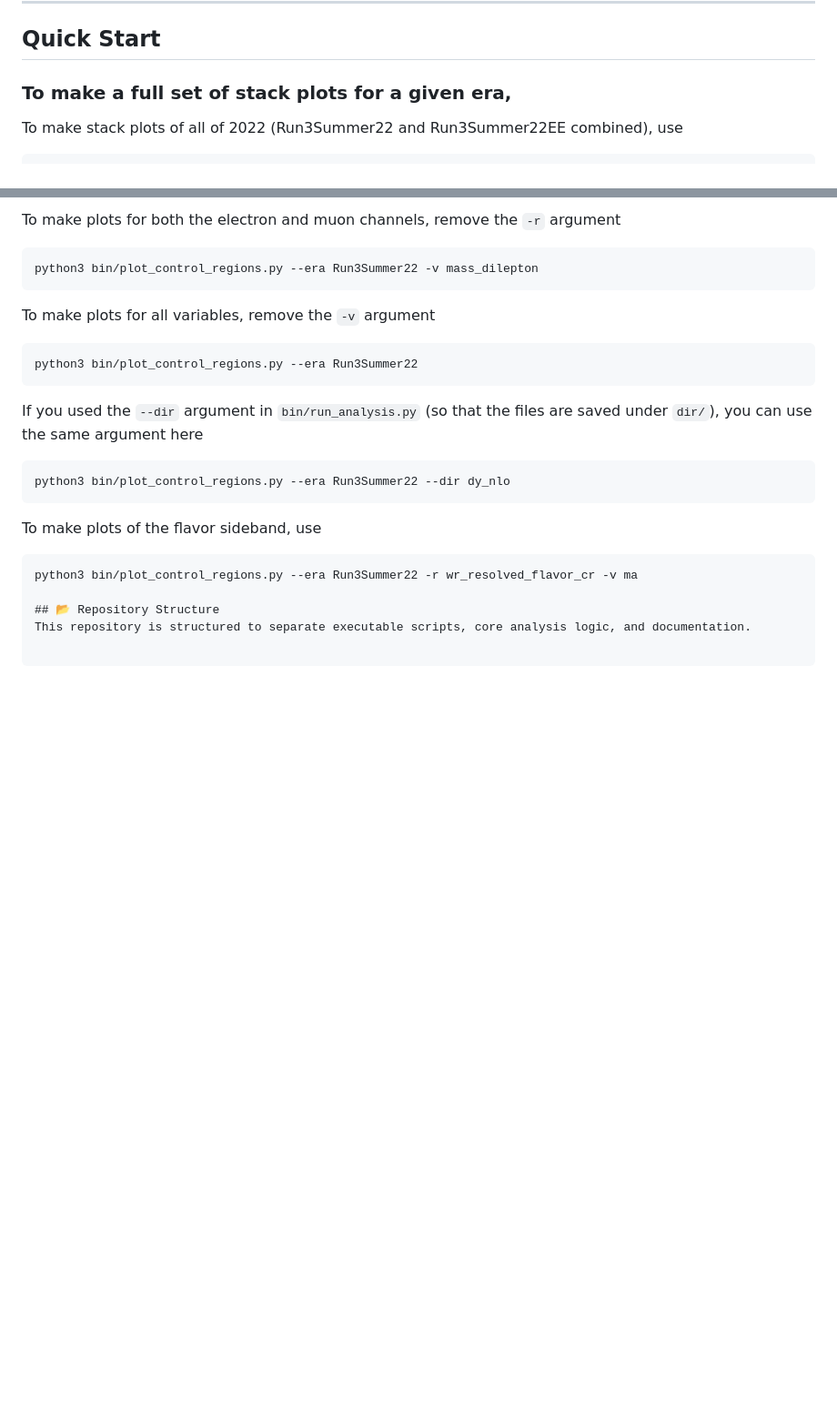
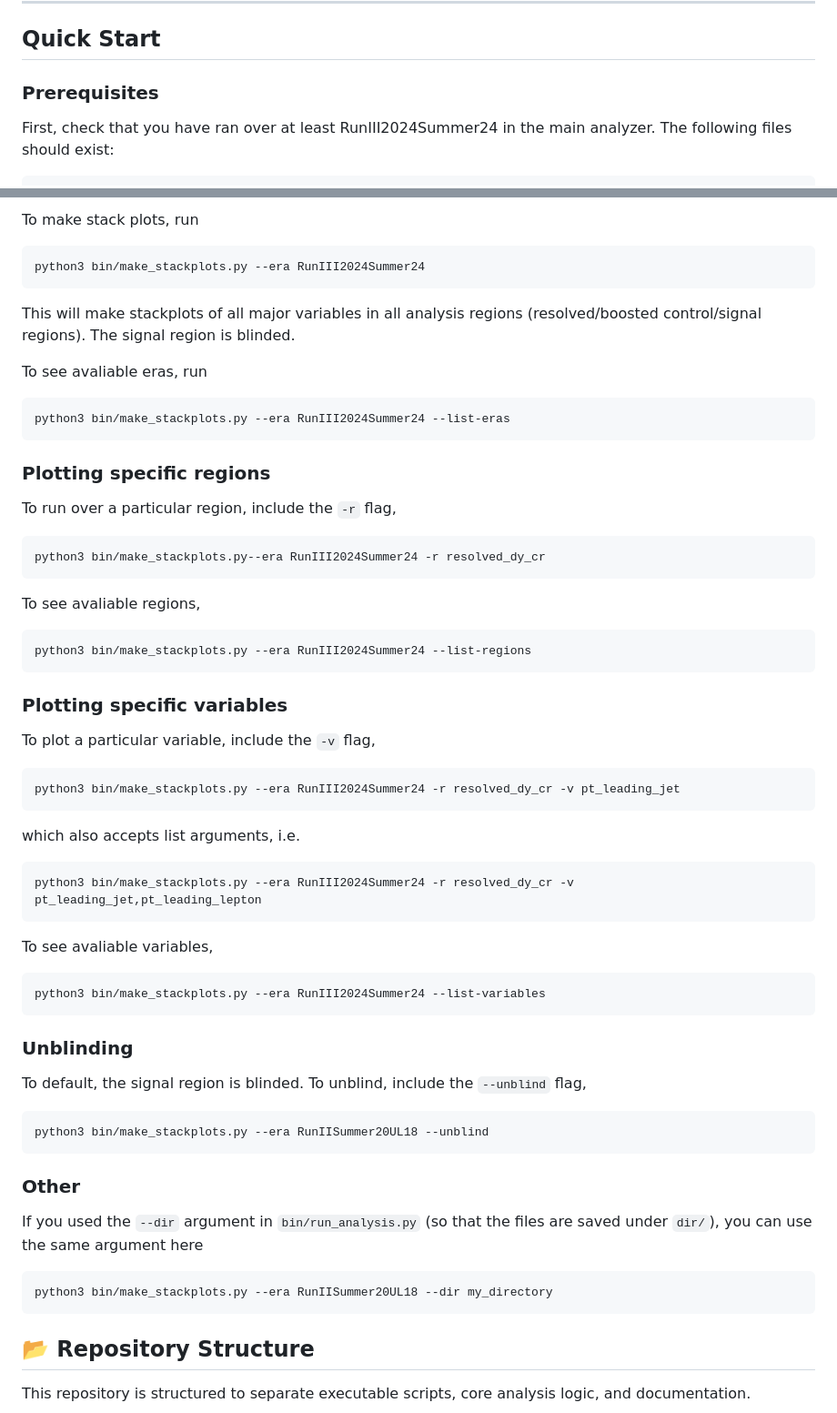
Before and after one commit to UMN-CMS/WR_Plotter, a Markdown page: README.md, 2 parts joined by grey strips. Shown at 91% size. Rendered like a GitHub page; blank space fills up the shorter version.

Commit message:
Revise README with updated plotting instructions
Updated prerequisites and plotting instructions for stack plots and control regions.

````diff
--- a/README.md
+++ b/README.md
@@ -11,7 +11,6 @@ Welcome to the WR plotter submodule! This repository provides tools for processi
 
 ## Quick Start
 
-### To make a full set of stack plots for a given era,
-
-To make stack plots of all of 2022 (Run3Summer22 and Run3Summer22EE combined), use
+### Prerequisites
+First, check that you have ran over at least RunIII2024Summer24 in the main analyzer. The following files should exist:
 ```
@@ -33,23 +24,51 @@ python3 bin/plot_control_regions.py --era Run3Summer22 -r wr_mumu_resolved_dy_cr
 ```
 
-To make plots for both the electron and muon channels, remove the `-r` argument
+To make stack plots, run
 ```
-python3 bin/plot_control_regions.py --era Run3Summer22 -v mass_dilepton
+python3 bin/make_stackplots.py --era RunIII2024Summer24
+```
+This will make stackplots of all major variables in all analysis regions (resolved/boosted control/signal regions). The signal region is blinded.
+
+To see avaliable eras, run
+```
+python3 bin/make_stackplots.py --era RunIII2024Summer24 --list-eras
 ```
 
-To make plots for all variables, remove the `-v` argument
+### Plotting specific regions
+To run over a particular region, include the `-r` flag,
 ```
-python3 bin/plot_control_regions.py --era Run3Summer22
+python3 bin/make_stackplots.py--era RunIII2024Summer24 -r resolved_dy_cr
+```
+To see avaliable regions,
+```
+python3 bin/make_stackplots.py --era RunIII2024Summer24 --list-regions
 ```
 
+### Plotting specific variables
+To plot a particular variable, include the `-v` flag,
+```
+python3 bin/make_stackplots.py --era RunIII2024Summer24 -r resolved_dy_cr -v pt_leading_jet
+```
+which also accepts list arguments, i.e.
+```
+python3 bin/make_stackplots.py --era RunIII2024Summer24 -r resolved_dy_cr -v pt_leading_jet,pt_leading_lepton
+```
+To see avaliable variables,
+```
+python3 bin/make_stackplots.py --era RunIII2024Summer24 --list-variables
+```
+
+### Unblinding
+To default, the signal region is blinded. To unblind, include the `--unblind` flag,
+```
+python3 bin/make_stackplots.py --era RunIISummer20UL18 --unblind
+```
+
+### Other
 If you used the `--dir` argument in `bin/run_analysis.py` (so that the files are saved under `dir/`), you can use the same argument here
 ```
-python3 bin/plot_control_regions.py --era Run3Summer22 --dir dy_nlo
+python3 bin/make_stackplots.py --era RunIISummer20UL18 --dir my_directory
 ```
-
-To make plots of the flavor sideband, use
-```
-python3 bin/plot_control_regions.py --era Run3Summer22 -r wr_resolved_flavor_cr -v ma
 
 ## 📂 Repository Structure
 This repository is structured to separate executable scripts, core analysis logic, and documentation.
````
Also changed, not shown: other parts of README.md (+7 -37 lines).
